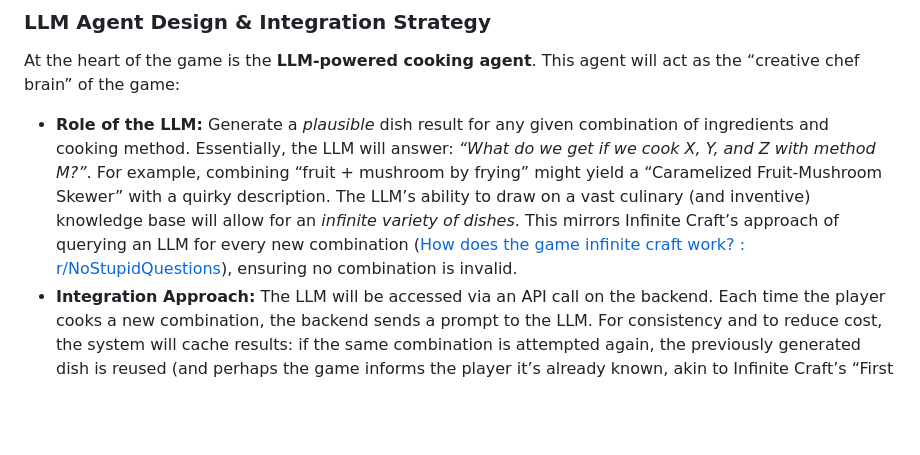
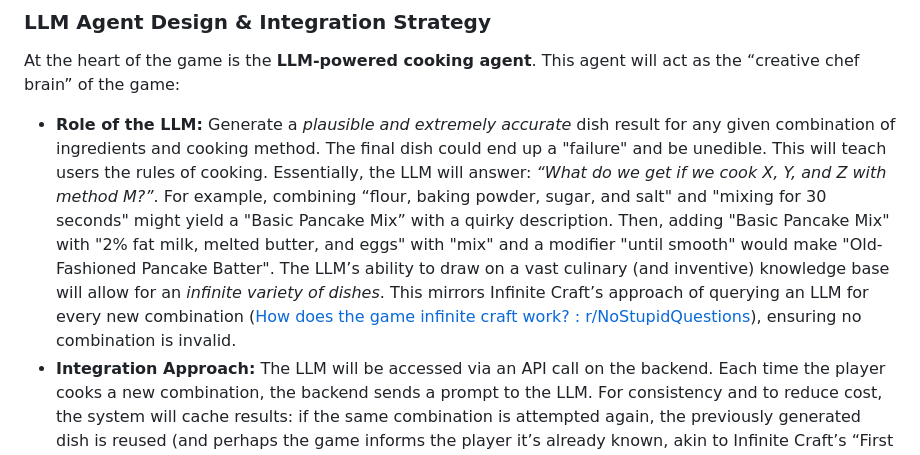
Before and after one commit to DevKlim/hotpot-ai, a Markdown page: README.md, the part around one of its changes. Drawn GitHub-style; blank space fills up the shorter version.

```diff
--- a/README.md
+++ b/README.md
@@ -33,7 +33,7 @@ This loop ensures continual experimentation (to discover new recipes) and progre
 ### LLM Agent Design & Integration Strategy
 At the heart of the game is the **LLM-powered cooking agent**. This agent will act as the “creative chef brain” of the game:
 
-- **Role of the LLM:** Generate a *plausible* dish result for any given combination of ingredients and cooking method. Essentially, the LLM will answer: *“What do we get if we cook X, Y, and Z with method M?”*. For example, combining “fruit + mushroom by frying” might yield a “Caramelized Fruit-Mushroom Skewer” with a quirky description. The LLM’s ability to draw on a vast culinary (and inventive) knowledge base will allow for an *infinite variety of dishes*. This mirrors Infinite Craft’s approach of querying an LLM for every new combination ([How does the game infinite craft work? : r/NoStupidQuestions](https://www.reddit.com/r/NoStupidQuestions/comments/1atymj3/how_does_the_game_infinite_craft_work/#:~:text=%3E%20,what%20the%20result%20should%20be)), ensuring no combination is invalid.
+- **Role of the LLM:** Generate a *plausible and extremely accurate* dish result for any given combination of ingredients and cooking method. The final dish could end up a "failure" and be unedible. This will teach users the rules of cooking. Essentially, the LLM will answer: *“What do we get if we cook X, Y, and Z with method M?”*. For example, combining “flour, baking powder, sugar, and salt" and "mixing for 30 seconds" might yield a "Basic Pancake Mix” with a quirky description. Then, adding "Basic Pancake Mix" with "2% fat milk, melted butter, and eggs" with "mix" and a modifier "until smooth" would make "Old-Fashioned Pancake Batter". The LLM’s ability to draw on a vast culinary (and inventive) knowledge base will allow for an *infinite variety of dishes*. This mirrors Infinite Craft’s approach of querying an LLM for every new combination ([How does the game infinite craft work? : r/NoStupidQuestions](https://www.reddit.com/r/NoStupidQuestions/comments/1atymj3/how_does_the_game_infinite_craft_work/#:~:text=%3E%20,what%20the%20result%20should%20be)), ensuring no combination is invalid.
 - **Integration Approach:** The LLM will be accessed via an API call on the backend. Each time the player cooks a new combination, the backend sends a prompt to the LLM. For consistency and to reduce cost, the system will cache results: if the same combination is attempted again, the previously generated dish is reused (and perhaps the game informs the player it’s already known, akin to Infinite Craft’s “First Discovery” note ([How does the game infinite craft work? : r/NoStupidQuestions](https://www.reddit.com/r/NoStupidQuestions/comments/1atymj3/how_does_the_game_infinite_craft_work/#:~:text=Presumably%2C%20combinations%20that%20have%20already,up%20without%20asking%20the%20LLM))). Caching prevents asking the LLM repeatedly for the same inputs.
 - **Prompt Design (Initial):** The prompt should be crafted to guide the LLM to output a concise dish name and an appetizing description (and perhaps a hint of quality). For example: *“You are a creative master chef. When given ingredients and a cooking method, you invent a new dish. Provide the dish name and a one-sentence description. Ingredients: {list}. Method: {method}. Dish:”*. We will include a few examples in the prompt (few-shot learning) to anchor the style – e.g., *“Ingredients: tomato, pasta; Method: boil → Dish: Pasta Marinara – A simple hearty dish of boiled pasta in a rich tomato sauce.”* This helps the LLM understand the format.
 - **LLM Model Choice:** Initially, we can use a high-capability model like GPT-4 for development to ensure creative and coherent outputs. However, for deployment we might consider an open model (like Llama 2 via an API or hosted) to control costs. Neal Agarwal noted that Llama 2 required careful prompt tuning and wasn’t as “smart” as GPT-4 ([This browser-based 'endless crafting game' starts you off with fire and water, but it quickly escalates to God, the Big Bang, and 'Yin-Yoda' | PC Gamer](https://www.pcgamer.com/this-browser-based-endless-crafting-game-starts-you-off-with-fire-and-water-but-it-quickly-escalates-to-god-the-big-bang-and-yin-yoda/#:~:text=Though%20Agarwal%20noted%20that%20Llama,later%20versions%20of%20the%20game)), so we may need to iterate on our prompt or use a smaller model with fine-tuning. We expect prompt engineering to be an ongoing task (Agarwal *“had trouble figuring out the right prompt and examples”* at first ([This browser-based 'endless crafting game' starts you off with fire and water, but it quickly escalates to God, the Big Bang, and 'Yin-Yoda' | PC Gamer](https://www.pcgamer.com/this-browser-based-endless-crafting-game-starts-you-off-with-fire-and-water-but-it-quickly-escalates-to-god-the-big-bang-and-yin-yoda/#:~:text=him%20some%20trouble%20when%20it,later%20versions%20of%20the%20game))). Over time, as models improve or if we fine-tune on our game’s context, the results will get even better.
```
Also changed, not shown: other parts of README.md (+1 -1 lines).
